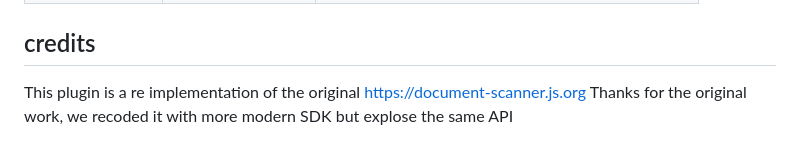
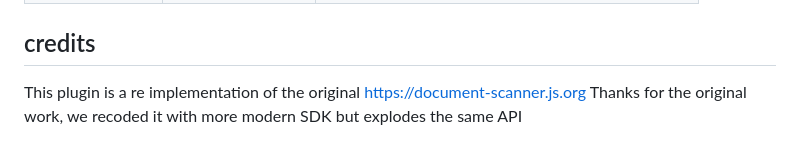
Before and after one commit to Cap-go/capacitor-document-scanner, a Markdown page: README.md, the part around the change. Rendered like a GitHub page.

Commit message:
fix: correct typo in credits section of README.md

```diff
--- a/README.md
+++ b/README.md
@@ -104,4 +104,4 @@ Opens the device camera and starts the document scanning experience.
 ## credits
 
 This plugin is a re implementation of the original https://document-scanner.js.org
-Thanks for the original work, we recoded it with more modern SDK but explose the same API
+Thanks for the original work, we recoded it with more modern SDK but explodes the same API
```
